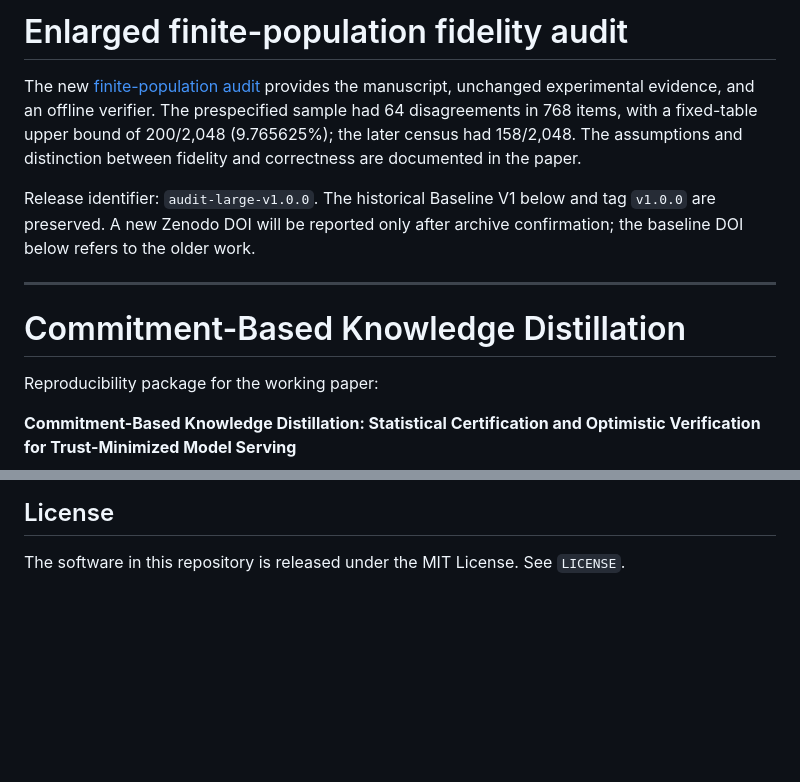
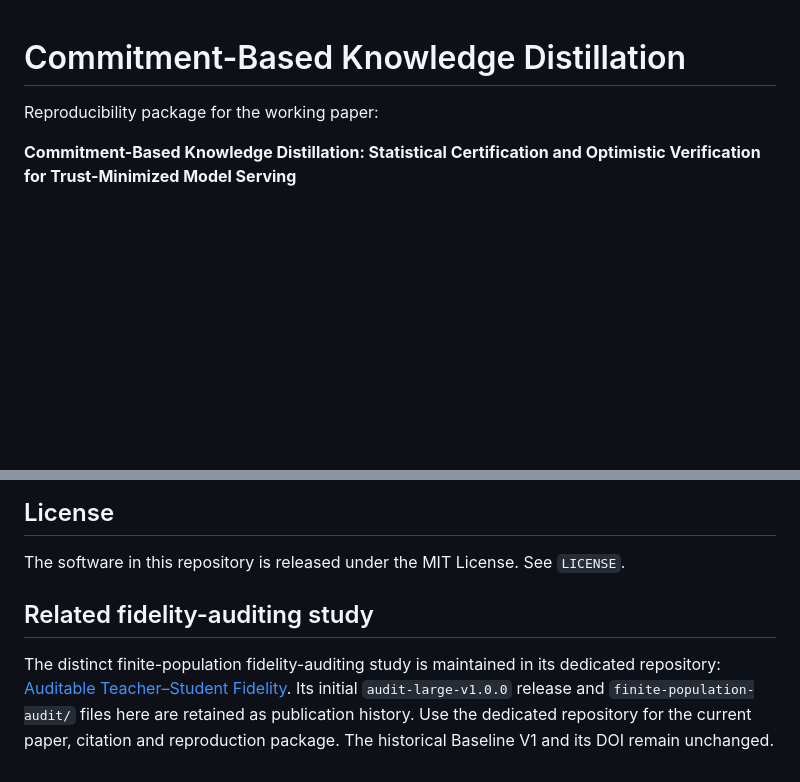
Before and after one commit to Antoniorjr4/commitment-based-knowledge-distillation, a Markdown page: README.md, 2 parts joined by grey strips. GitHub-like rendering; blank space fills up the shorter version.

Commit message:
Restore baseline focus and link the dedicated fidelity-audit repository

```diff
--- a/README.md
+++ b/README.md
@@ -1,11 +1,3 @@
-# Enlarged finite-population fidelity audit
-
-The new [finite-population audit](finite-population-audit/README.md) provides the manuscript, unchanged experimental evidence, and an offline verifier. The prespecified sample had 64 disagreements in 768 items, with a fixed-table upper bound of 200/2,048 (9.765625%); the later census had 158/2,048. The assumptions and distinction between fidelity and correctness are documented in the paper.
-
-Release identifier: `audit-large-v1.0.0`. The historical Baseline V1 below and tag `v1.0.0` are preserved. A new Zenodo DOI will be reported only after archive confirmation; the baseline DOI below refers to the older work.
-
----
-
 # Commitment-Based Knowledge Distillation
 
 Reproducibility package for the working paper:
@@ -227,3 +219,9 @@ ORCID: 0009-0004-1767-8165.
 ## License
 
 The software in this repository is released under the MIT License. See `LICENSE`.
+
+
+
+## Related fidelity-auditing study
+
+The distinct finite-population fidelity-auditing study is maintained in its dedicated repository: [Auditable Teacher–Student Fidelity](https://github.com/Antoniorjr4/auditable-teacher-student-fidelity). Its initial `audit-large-v1.0.0` release and `finite-population-audit/` files here are retained as publication history. Use the dedicated repository for the current paper, citation and reproduction package. The historical Baseline V1 and its DOI remain unchanged.
```
